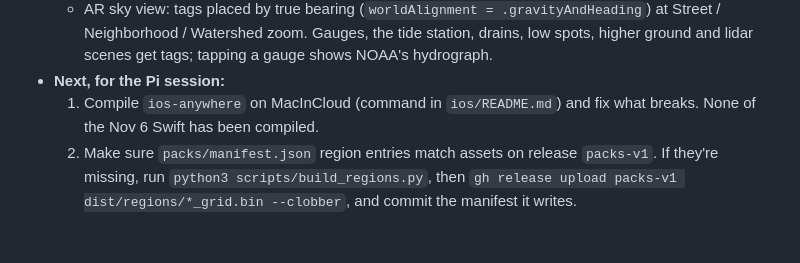
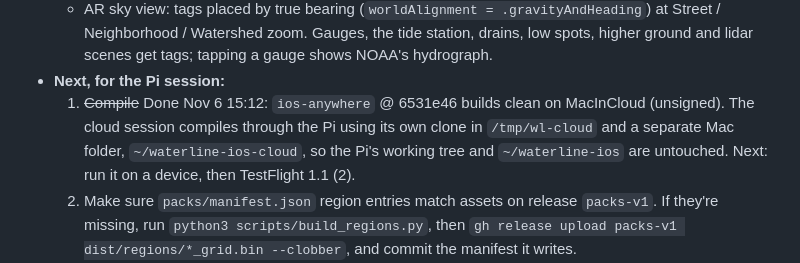
Before and after one commit to craigm26/waterline, a Markdown page: CLAUDE.md, the part around the change. Rendered like a GitHub page; blank space fills up the shorter version.

```diff
--- a/CLAUDE.md
+++ b/CLAUDE.md
@@ -16,7 +16,7 @@ Waterline does street-level flood screening for San Francisco this El Niño wint
   - Region packs (`regions/regions.json`, `scripts/build_regions.py`): 10 m ground + bowl grids from USGS 3DEP COGs for Sacramento, New Orleans, Miami, Norfolk, Charleston, Houston, NYC and Boston, downloaded in the app. The bowl is measured from open water and the padded region edge; behind a levee it's the basin depth (Natomas: 15.9 ft).
   - AR sky view: tags placed by true bearing (`worldAlignment = .gravityAndHeading`) at Street / Neighborhood / Watershed zoom. Gauges, the tide station, drains, low spots, higher ground and lidar scenes get tags; tapping a gauge shows NOAA's hydrograph.
 - **Next, for the Pi session:**
-  1. Compile `ios-anywhere` on MacInCloud (command in `ios/README.md`) and fix what breaks. None of the Nov 6 Swift has been compiled.
+  1. ~~Compile~~ Done Nov 6 15:12: `ios-anywhere` @ 6531e46 builds clean on MacInCloud (unsigned). The cloud session compiles through the Pi using its own clone in `/tmp/wl-cloud` and a separate Mac folder, `~/waterline-ios-cloud`, so the Pi's working tree and `~/waterline-ios` are untouched. Next: run it on a device, then TestFlight 1.1 (2).
   2. Make sure `packs/manifest.json` region entries match assets on release `packs-v1`. If they're missing, run `python3 scripts/build_regions.py`, then `gh release upload packs-v1 dist/regions/*_grid.bin --clobber`, and commit the manifest it writes.
   3. On a device: Here at home (Sacramento area) should show the American/Sacramento River gauges, the FEMA zone, and the region-pack offer.
 - **iOS 1.0 (1)** was marker mode in `ios/`, bundle `com.craigmerry.waterline` (registered Oct 26): live NOAA scenarios, help + about sheets, icon. Archive + TestFlight upload: `ios/archive_upload.sh` on the MacInCloud Mac. Anchoring math is in `plan/ar-anchoring.md`.
```
Also changed, not shown: ios/README.md (+12 -0 lines).
